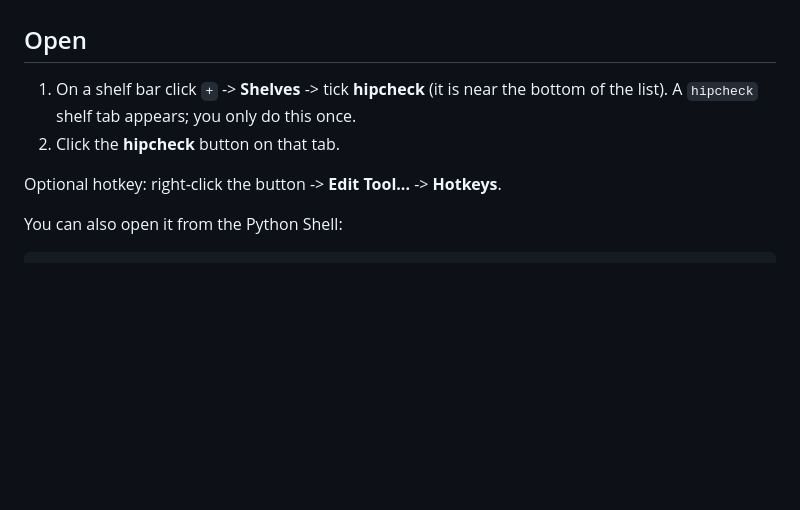
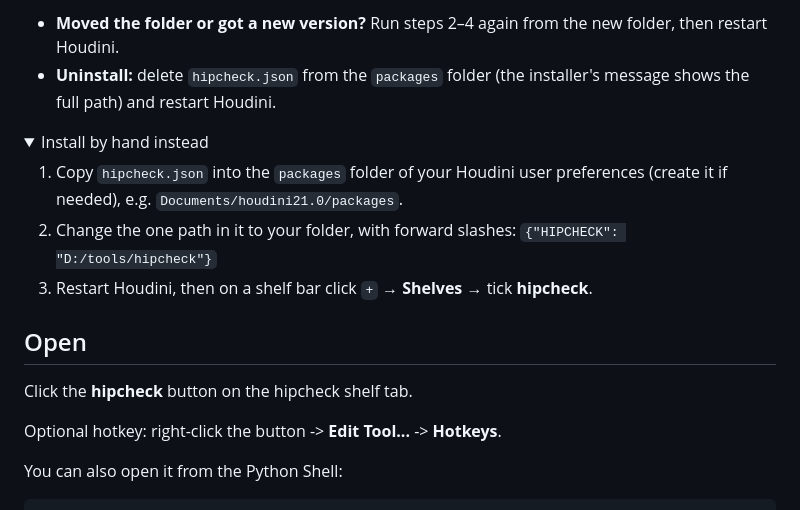
Before and after one commit to kurtliu309/hipcheck, a Markdown page: README.md, the part around one of its changes. Drawn GitHub-style; folded sections open; blank space fills up the shorter version.

```diff
--- a/README.md
+++ b/README.md
@@ -42,9 +71,21 @@ Requires Houdini 21 (written to also run on 20.5).
+- **Moved the folder or got a new version?** Run steps 2–4 again from the new
+  folder, then restart Houdini.
+- **Uninstall:** delete `hipcheck.json` from the `packages` folder (the
+  installer's message shows the full path) and restart Houdini.
+
+<details><summary>Install by hand instead</summary>
+
+1. Copy `hipcheck.json` into the `packages` folder of your Houdini user
+   preferences (create it if needed), e.g. `Documents/houdini21.0/packages`.
+2. Change the one path in it to your folder, with forward slashes:
+   `{"HIPCHECK": "D:/tools/hipcheck"}`
+3. Restart Houdini, then on a shelf bar click `+` → **Shelves** → tick **hipcheck**.
+
+</details>
 
 ## Open
 
-1. On a shelf bar click `+` -> **Shelves** -> tick **hipcheck** (it is near the
-   bottom of the list). A `hipcheck` shelf tab appears; you only do this once.
-2. Click the **hipcheck** button on that tab.
+Click the **hipcheck** button on the hipcheck shelf tab.
 
 Optional hotkey: right-click the button -> **Edit Tool...** -> **Hotkeys**.
 
```
Also changed, not shown: other parts of README.md (+42 -13 lines), CHANGELOG.md (+10 -0 lines), docs/install/1-python-shell.png (added), docs/install/2-paste.png (added), docs/install/3-pick-install.png (added), docs/install/4-installed.png (added), docs/install/5-shelf.png (added), 7 other files.
